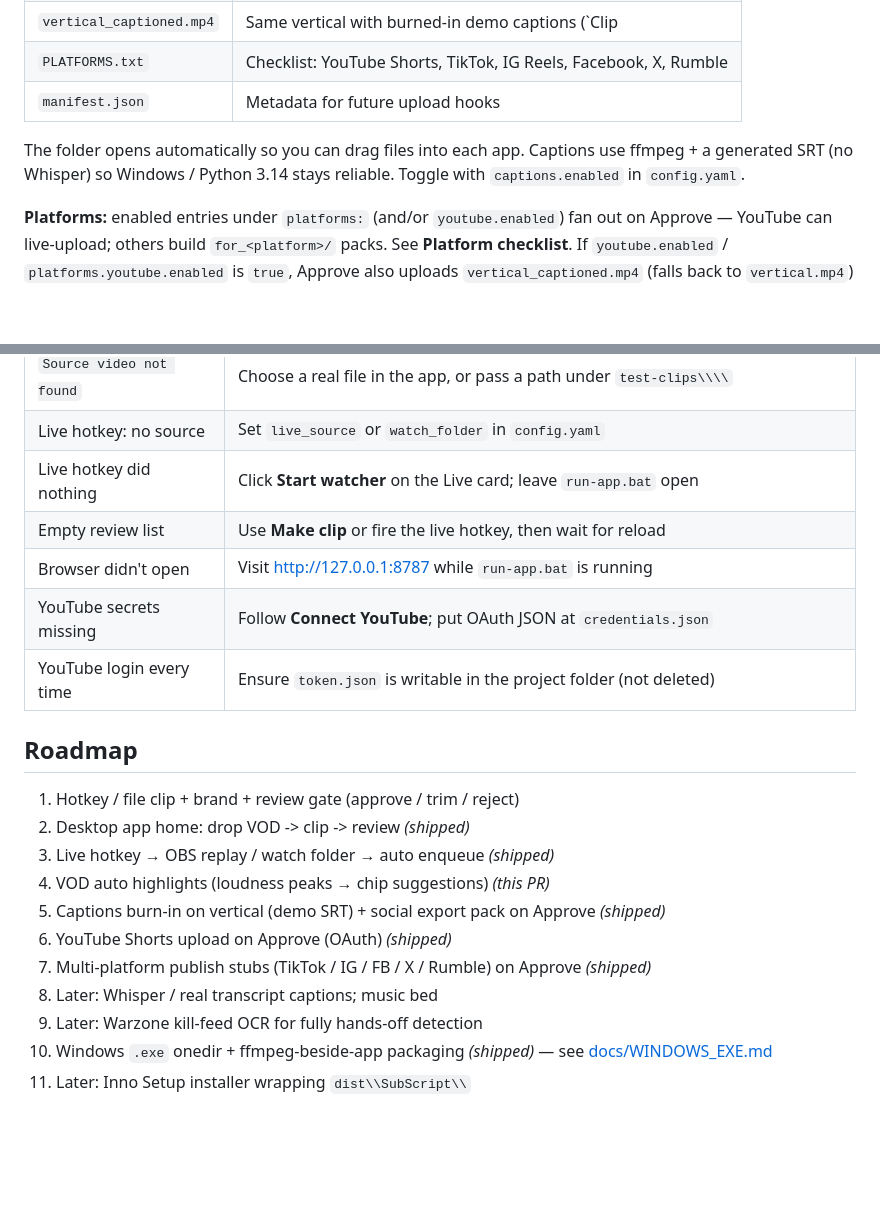
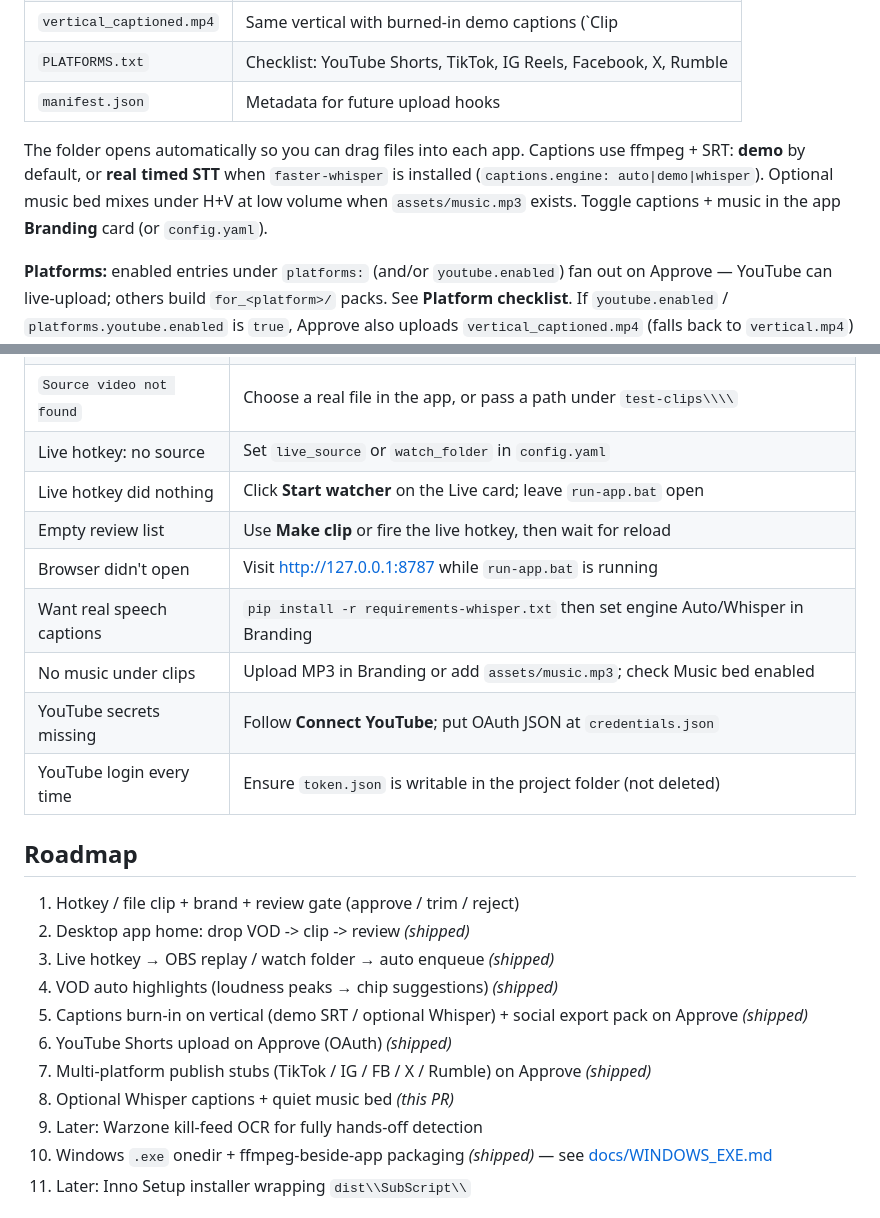
Before and after one commit to SensoredRooster/sub-script, a Markdown page: README.md, 2 parts joined by grey strips. Drawn GitHub-style; blank space fills up the shorter version.

```diff
--- a/README.md
+++ b/README.md
@@ -82,7 +120,7 @@ Hitting **Approve as-is** (or approving after a trim) builds a **social export p
 | `PLATFORMS.txt` | Checklist: YouTube Shorts, TikTok, IG Reels, Facebook, X, Rumble |
 | `manifest.json` | Metadata for future upload hooks |
 
-The folder opens automatically so you can drag files into each app. Captions use ffmpeg + a generated SRT (no Whisper) so Windows / Python 3.14 stays reliable. Toggle with `captions.enabled` in `config.yaml`.
+The folder opens automatically so you can drag files into each app. Captions use ffmpeg + SRT: **demo** by default, or **real timed STT** when `faster-whisper` is installed (`captions.engine: auto|demo|whisper`). Optional music bed mixes under H+V at low volume when `assets/music.mp3` exists. Toggle captions + music in the app **Branding** card (or `config.yaml`).
 
 **Platforms:** enabled entries under `platforms:` (and/or `youtube.enabled`) fan out on Approve — YouTube can live-upload; others build `for_<platform>/` packs. See **Platform checklist**. If `youtube.enabled` / `platforms.youtube.enabled` is `true`, Approve also uploads `vertical_captioned.mp4` (falls back to `vertical.mp4`) as a Short and shows the YouTube link on the success banner. If `youtube.enabled` is `false` (default), Approve only saves the local pack — safe for testing.
 
@@ -230,6 +268,8 @@ python -m subscript --watch --source path\\\\to\\\\buffer-export.mp4
 | Live hotkey did nothing | Click **Start watcher** on the Live card; leave `run-app.bat` open |
 | Empty review list | Use **Make clip** or fire the live hotkey, then wait for reload |
 | Browser didn't open | Visit http://127.0.0.1:8787 while `run-app.bat` is running |
+| Want real speech captions | `pip install -r requirements-whisper.txt` then set engine Auto/Whisper in Branding |
+| No music under clips | Upload MP3 in Branding or add `assets/music.mp3`; check Music bed enabled |
 | YouTube secrets missing | Follow **Connect YouTube**; put OAuth JSON at `credentials.json` |
 | YouTube login every time | Ensure `token.json` is writable in the project folder (not deleted) |
 
@@ -238,11 +278,11 @@ python -m subscript --watch --source path\\\\to\\\\buffer-export.mp4
 1. Hotkey / file clip + brand + review gate (approve / trim / reject)
 2. Desktop app home: drop VOD -> clip -> review *(shipped)*
 3. Live hotkey → OBS replay / watch folder → auto enqueue *(shipped)*
-4. VOD auto highlights (loudness peaks → chip suggestions) *(this PR)*
-5. Captions burn-in on vertical (demo SRT) + social export pack on Approve *(shipped)*
+4. VOD auto highlights (loudness peaks → chip suggestions) *(shipped)*
+5. Captions burn-in on vertical (demo SRT / optional Whisper) + social export pack on Approve *(shipped)*
 6. YouTube Shorts upload on Approve (OAuth) *(shipped)*
 7. Multi-platform publish stubs (TikTok / IG / FB / X / Rumble) on Approve *(shipped)*
-8. Later: Whisper / real transcript captions; music bed
+8. Optional Whisper captions + quiet music bed *(this PR)*
 9. Later: Warzone kill-feed OCR for fully hands-off detection
 10. Windows `.exe` onedir + ffmpeg-beside-app packaging *(shipped)* — see [docs/WINDOWS_EXE.md](docs/WINDOWS_EXE.md)
 11. Later: Inno Setup installer wrapping `dist\\SubScript\\`
```
Also changed, not shown: other parts of README.md (+39 -1 lines).
